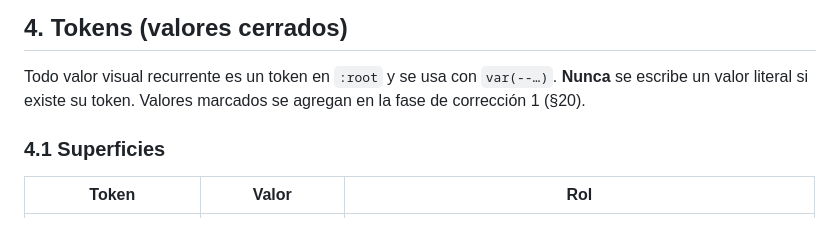
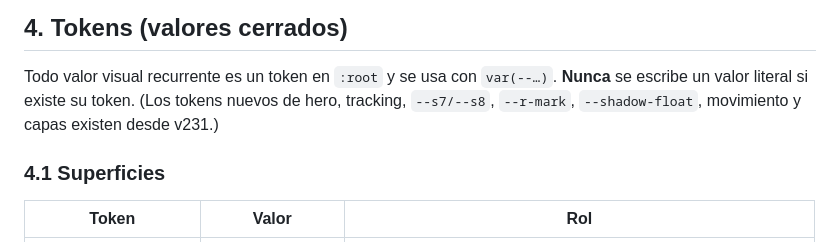
Before and after one commit to dxxniel-bot/gym-trk, a Markdown page: DESIGN_SYSTEM.md, the part around the change. Drawn GitHub-style.

Commit message:
DESIGN_SYSTEM.md: frase de §4 al día tras DS-1
Co-Authored-By: Claude Opus 5 <noreply@anthropic.com>

```diff
--- a/DESIGN_SYSTEM.md
+++ b/DESIGN_SYSTEM.md
@@ -67,7 +67,8 @@ grises? ¿La jerarquía funciona sin color? Si alguna es "no", depende de la dec
 ## 4. Tokens (valores cerrados)
 
 Todo valor visual recurrente es un token en `:root` y se usa con `var(--…)`. **Nunca** se escribe un valor literal si
-existe su token. Valores marcados se agregan en la fase de corrección 1 (§20).
+existe su token. (Los tokens nuevos de hero, tracking, `--s7/--s8`, `--r-mark`, `--shadow-float`, movimiento y capas
+existen desde v231.)
 
 ### 4.1 Superficies
 
```
